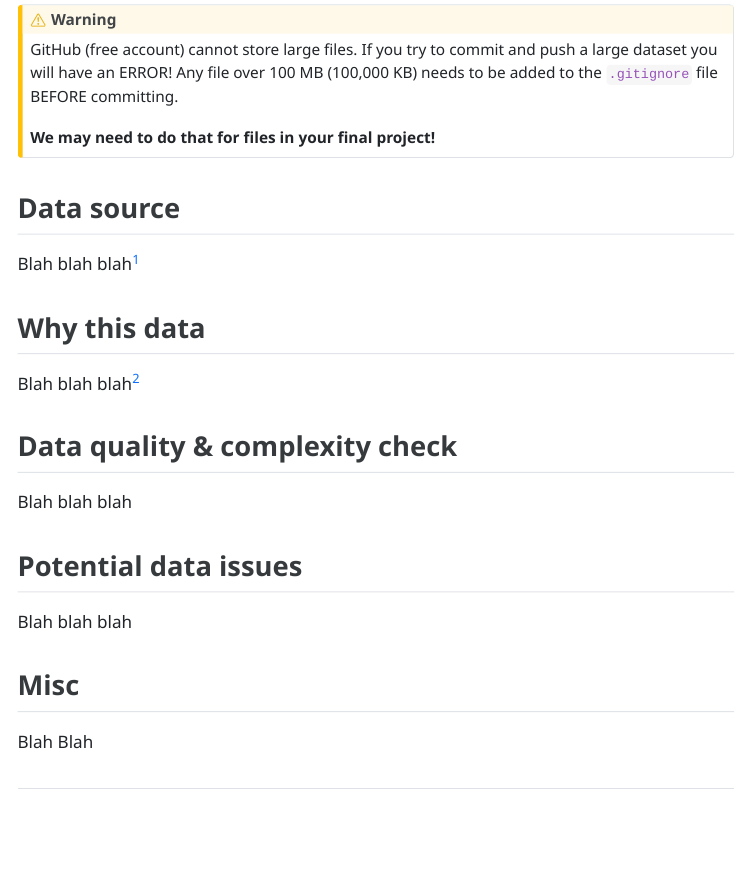
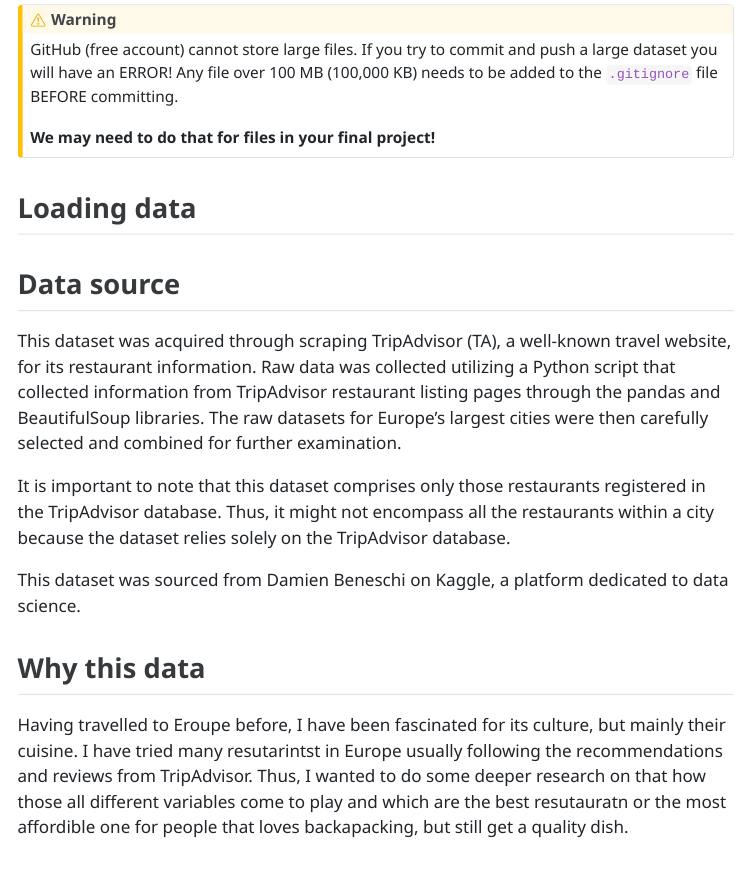
Before and after one commit to stat301-1-2023-fall/final-project-1-Nikole26, a Quarto document (Montero_Nikole_progress_memo_1.qmd): the page in a window 1100 px wide, from 290 px down. The pictures show the output file Montero_Nikole_progress_memo_1.html that the author committed with the source, opened offline; menus at the side of the page are left out.

Commit message:
Advancing

````diff
--- a/Montero_Nikole_progress_memo_1.qmd
+++ b/Montero_Nikole_progress_memo_1.qmd
@@ -31,17 +31,23 @@
 **We may need to do that for files in your final project!**
 :::
 
-## Data source
+## Loading data
 
 ```{r}
 tripadvisor_restaurants_europe <- read.csv("data/tripadvisor_restaurants.csv")
 ```
 
-Blah blah blah^[where blah blah came from, an example of footnote]
+## Data source
+
+This dataset was acquired through scraping TripAdvisor (TA), a well-known travel website, for its restaurant information. Raw data was collected utilizing a Python script that collected information from TripAdvisor restaurant listing pages through the pandas and BeautifulSoup libraries. The raw datasets for Europe's largest cities were then carefully selected and combined for further examination.
+
+It is important to note that this dataset comprises only those restaurants registered in the TripAdvisor database. Thus, it might not encompass all the restaurants within a city because the dataset relies solely on the TripAdvisor database.
+
+This dataset was sourced from Damien Beneschi on Kaggle, a platform dedicated to data science.
 
 ## Why this data
 
-Blah blah blah^[another footnote]
+Having travelled to Eroupe before, I have been fascinated for its culture, but mainly their cuisine. I have tried many resutarintst in Europe usually following the recommendations and reviews from TripAdvisor. Thus, I wanted to do some deeper research on that how those all different variables come to play and which are the best resutauratn or the most affordible one for people that loves backapacking, but still get a quality dish.
 
 ## Data quality & complexity check
 
````
Also changed, not shown: Montero_Nikole_progress_memo_1.html.
